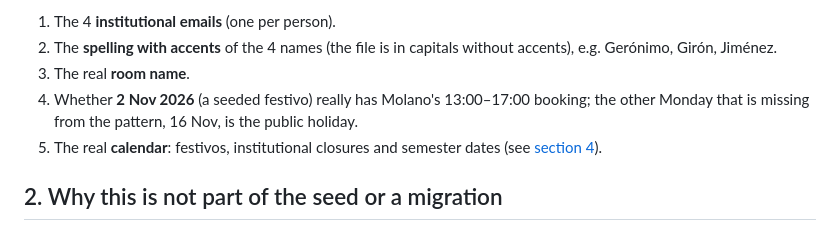
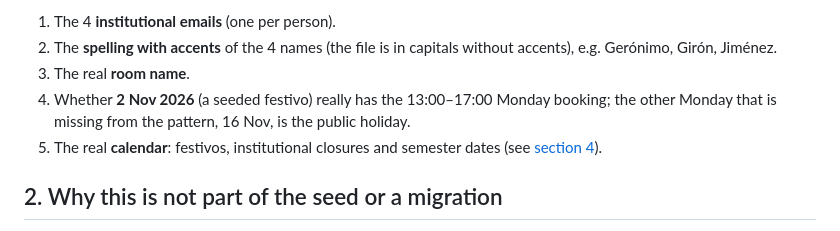
Before and after one commit to FernandoJM01/ibero_room_booking, a Markdown page: docs/DATA_MIGRATION.md, the part around the change. GitHub-like rendering.

Commit message:
docs: remove a personal surname from the migration runbook

```diff
--- a/docs/DATA_MIGRATION.md
+++ b/docs/DATA_MIGRATION.md
@@ -39,7 +39,7 @@ Decisions taken with the client:
 1. The 4 **institutional emails** (one per person).
 2. The **spelling with accents** of the 4 names (the file is in capitals without accents), e.g. Gerónimo, Girón, Jiménez.
 3. The real **room name**.
-4. Whether **2 Nov 2026** (a seeded festivo) really has Molano's 13:00–17:00 booking; the other Monday that is missing from the pattern, 16 Nov, is the public holiday.
+4. Whether **2 Nov 2026** (a seeded festivo) really has the 13:00–17:00 Monday booking; the other Monday that is missing from the pattern, 16 Nov, is the public holiday.
 5. The real **calendar**: festivos, institutional closures and semester dates (see [section 4](#4-step-by-step-in-production)).
 
 ## 2. Why this is not part of the seed or a migration
```
